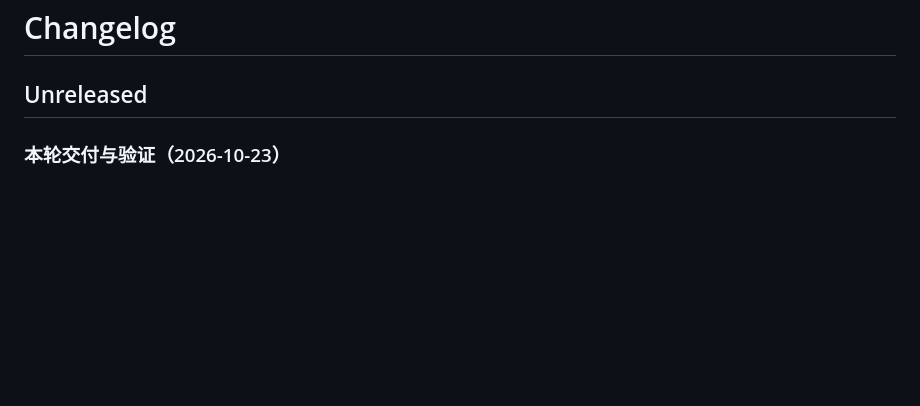
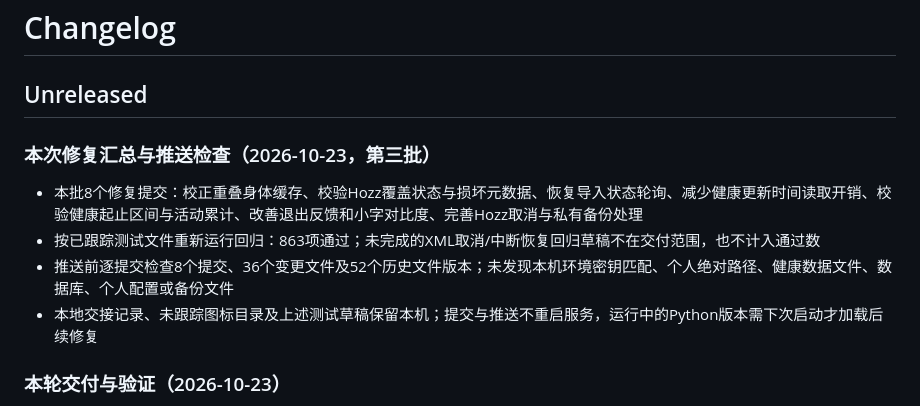
Before and after one commit to Ross98/XunJi, a Markdown page: CHANGELOG.md, the part around the change. GitHub-like rendering; blank space fills up the shorter version.

Commit message:
docs: summarize verified fixes and privacy checks

```diff
--- a/CHANGELOG.md
+++ b/CHANGELOG.md
@@ -1,6 +1,13 @@
 # Changelog
 
 ## Unreleased
+
+### 本次修复汇总与推送检查（2026-10-23，第三批）
+
+- 本批8个修复提交：校正重叠身体缓存、校验Hozz覆盖状态与损坏元数据、恢复导入状态轮询、减少健康更新时间读取开销、校验健康起止区间与活动累计、改善退出反馈和小字对比度、完善Hozz取消与私有备份处理
+- 按已跟踪测试文件重新运行回归：863项通过；未完成的XML取消/中断恢复回归草稿不在交付范围，也不计入通过数
+- 推送前逐提交检查8个提交、36个变更文件及52个历史文件版本；未发现本机环境密钥匹配、个人绝对路径、健康数据文件、数据库、个人配置或备份文件
+- 本地交接记录、未跟踪图标目录及上述测试草稿保留本机；提交与推送不重启服务，运行中的Python版本需下次启动才加载后续修复
 
 ### 本轮交付与验证（2026-10-23）
 
```
